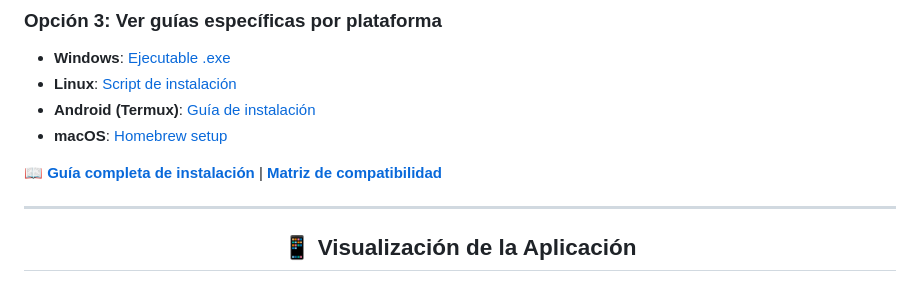
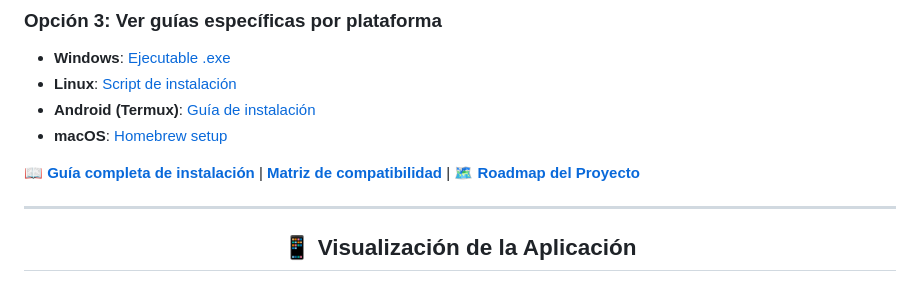
Before and after one commit to Blackmvmba88/Iyari-ear, a Markdown page: README.md, the part around the change. GitHub-like rendering.

```diff
--- a/README.md
+++ b/README.md
@@ -45,7 +45,7 @@ iyari-ear start       # Inicia servidor
 - **Android (Termux)**: [Guía de instalación](docs/PLATFORMS.md#-android)
 - **macOS**: [Homebrew setup](docs/PLATFORMS.md#-macos)
 
-📖 **[Guía completa de instalación](docs/INSTALLATION.md)** | **[Matriz de compatibilidad](docs/PLATFORMS.md)**
+📖 **[Guía completa de instalación](docs/INSTALLATION.md)** | **[Matriz de compatibilidad](docs/PLATFORMS.md)** | **[🗺️ Roadmap del Proyecto](docs/ROADMAP.md)**
 
 ---
 
```
Also changed, not shown: docs/ROADMAP.md (added, +55 -0 lines).
